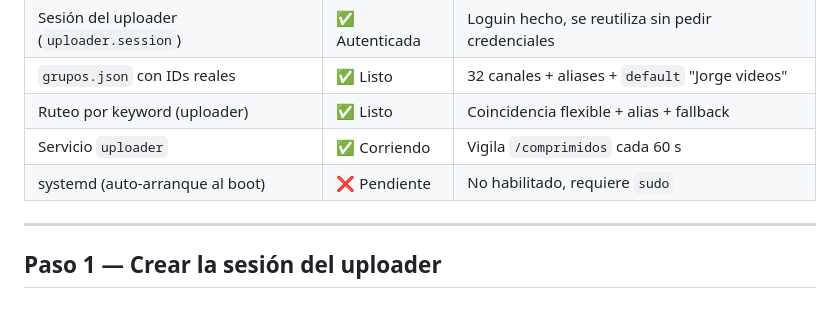
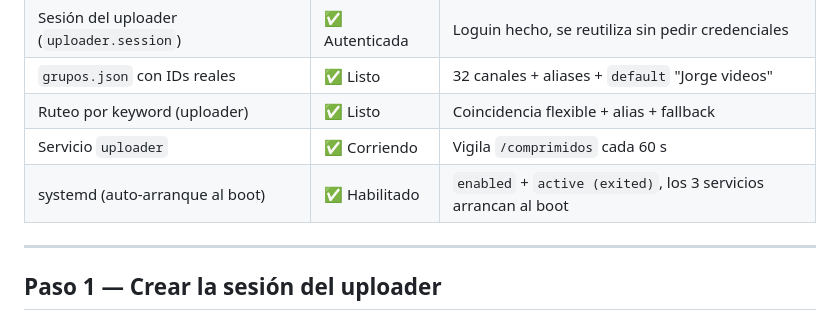
Before and after one commit to jorbencas/devjobs, a Markdown page: PENDIENTES.md, the part around one of its changes. GitHub-like rendering.

```diff
--- a/PENDIENTES.md
+++ b/PENDIENTES.md
@@ -29,7 +29,7 @@ al encender el PC (no bloquea la prueba).
 | `grupos.json` con IDs reales | ✅ Listo | 32 canales + aliases + `default` "Jorge videos" |
 | Ruteo por keyword (uploader) | ✅ Listo | Coincidencia flexible + alias + fallback |
 | Servicio `uploader` | ✅ Corriendo | Vigila `/comprimidos` cada 60 s |
-| systemd (auto-arranque al boot) | ❌ Pendiente | No habilitado, requiere `sudo` |
+| systemd (auto-arranque al boot) | ✅ Habilitado | `enabled` + `active (exited)`, los 3 servicios arrancan al boot |
 
 ---
 
```
Also changed, not shown: other parts of PENDIENTES.md (+1 -1 lines).
